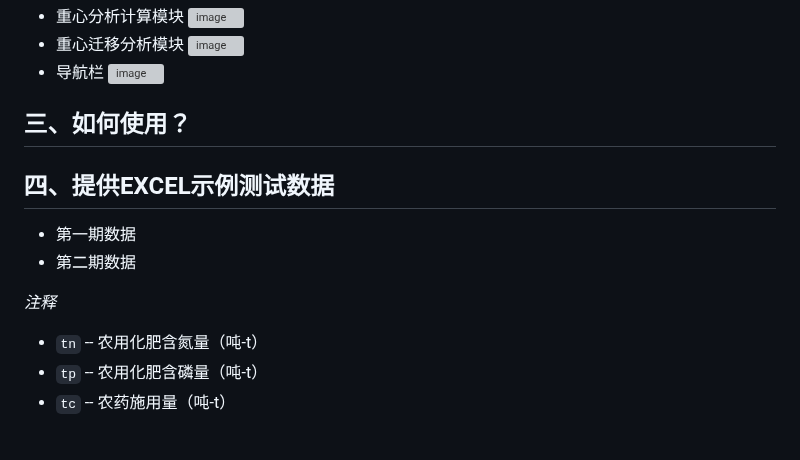
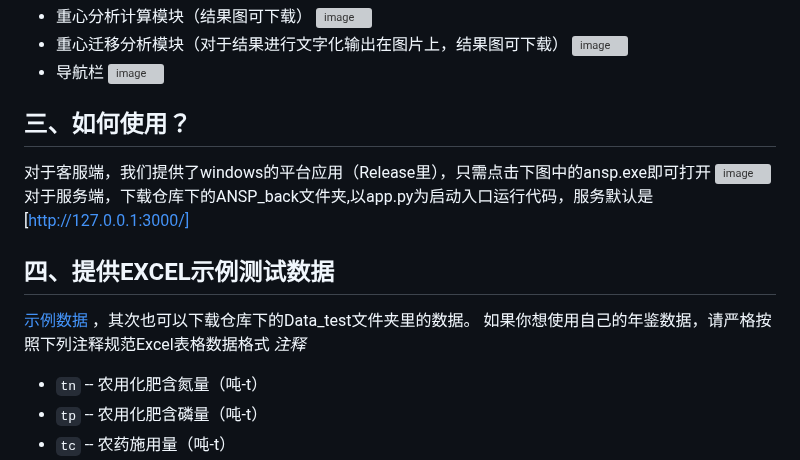
Before and after one commit to Spade-Atek/ANSPAnalytics, a Markdown page: README.md, the part around one of its changes. Rendered like a GitHub page; blank space fills up the shorter version; grey boxes are pictures that could not be loaded.

```diff
--- a/README.md
+++ b/README.md
@@ -34,17 +39,19 @@
    ![image](https://github.com/user-attachments/assets/4a72552f-5edf-46c9-abaf-8b24cd61df4a)
-- 重心分析计算模块
+- 重心分析计算模块（结果图可下载）
    ![image](https://github.com/user-attachments/assets/674d16e3-f546-4f7a-b3af-1cec007c7b9b)
-- 重心迁移分析模块
+- 重心迁移分析模块（对于结果进行文字化输出在图片上，结果图可下载）
    ![image](https://github.com/user-attachments/assets/1b66b99f-15aa-4232-bd1f-387fa4778851)
 - 导航栏
   ![image](https://github.com/user-attachments/assets/b17e3576-bab6-44fc-9aaa-18f2af89e852)
 
 ## 三、如何使用？
+对于客服端，我们提供了windows的平台应用（Release里），只需点击下图中的ansp.exe即可打开
+![image](https://github.com/user-attachments/assets/060a5c9b-e680-46e0-8398-0172c93493eb)
+对于服务端，下载仓库下的ANSP_back文件夹,以app.py为启动入口运行代码，服务默认是[http://127.0.0.1:3000/]
 
 ## 四、提供EXCEL示例测试数据
-- 第一期数据
-- 第二期数据
-
+[示例数据](https://github.com/Spade-Atek/ANSPAnalytics/tree/main/Data_test) ，其次也可以下载仓库下的Data_test文件夹里的数据。
+如果你想使用自己的年鉴数据，请严格按照下列注释规范Excel表格数据格式
 *注释*
    - `tn` -- 农用化肥含氮量（吨-t）
    - `tp` -- 农用化肥含磷量（吨-t）
```
Also changed, not shown: other parts of README.md (+24 -24 lines).
